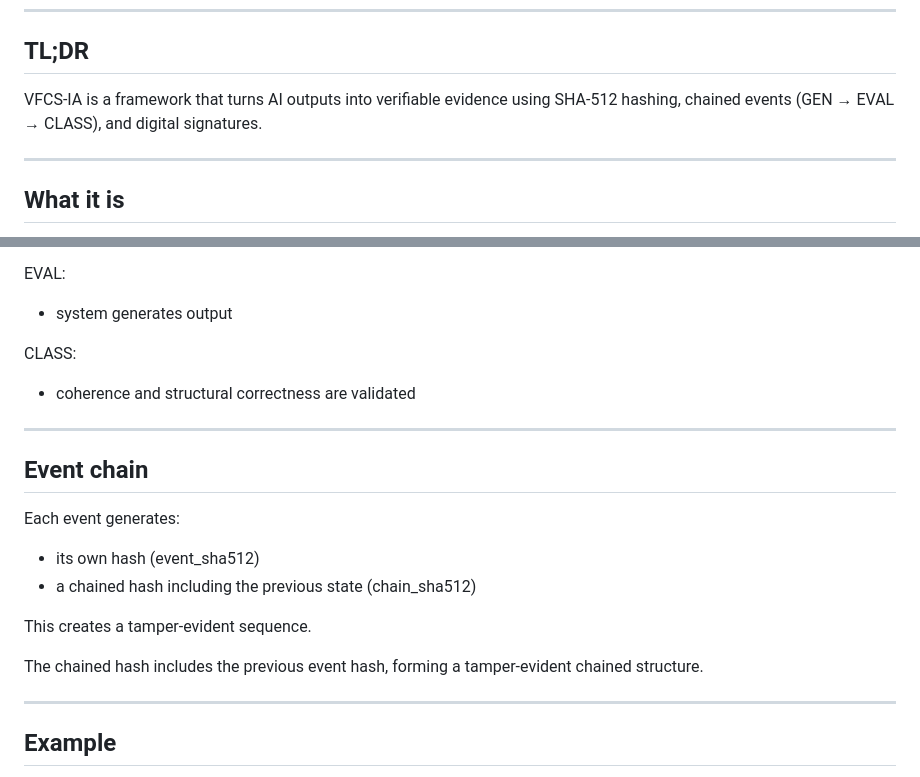
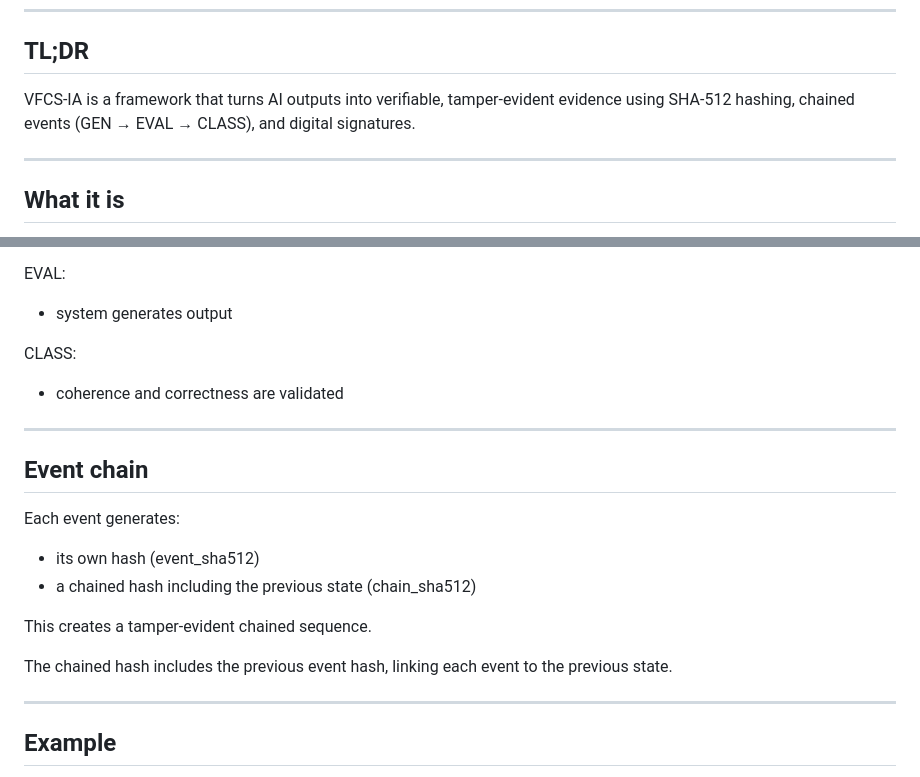
Before and after one commit to anthonylab1/vfcs-ia, a Markdown page: README.md, 2 parts joined by grey strips. Rendered like a GitHub page.

```diff
--- a/README.md
+++ b/README.md
@@ -10,7 +10,7 @@ Independent research project focused on cryptographic validation, traceability,
 
 ## TL;DR
 
-VFCS-IA is a framework that turns AI outputs into verifiable evidence using SHA-512 hashing, chained events (GEN → EVAL → CLASS), and digital signatures.
+VFCS-IA is a framework that turns AI outputs into verifiable, tamper-evident evidence using SHA-512 hashing, chained events (GEN → EVAL → CLASS), and digital signatures.
 
 ---
 
@@ -52,7 +52,7 @@ EVAL:
 - system generates output
 
 CLASS:
-- coherence and structural correctness are validated
+- coherence and correctness are validated
 
 ---
 
@@ -62,9 +62,9 @@ Each event generates:
 - its own hash (event_sha512)
 - a chained hash including the previous state (chain_sha512)
 
-This creates a tamper-evident sequence.
+This creates a tamper-evident chained sequence.
 
-The chained hash includes the previous event hash, forming a tamper-evident chained structure.
+The chained hash includes the previous event hash, linking each event to the previous state.
 
 ---
 
```
